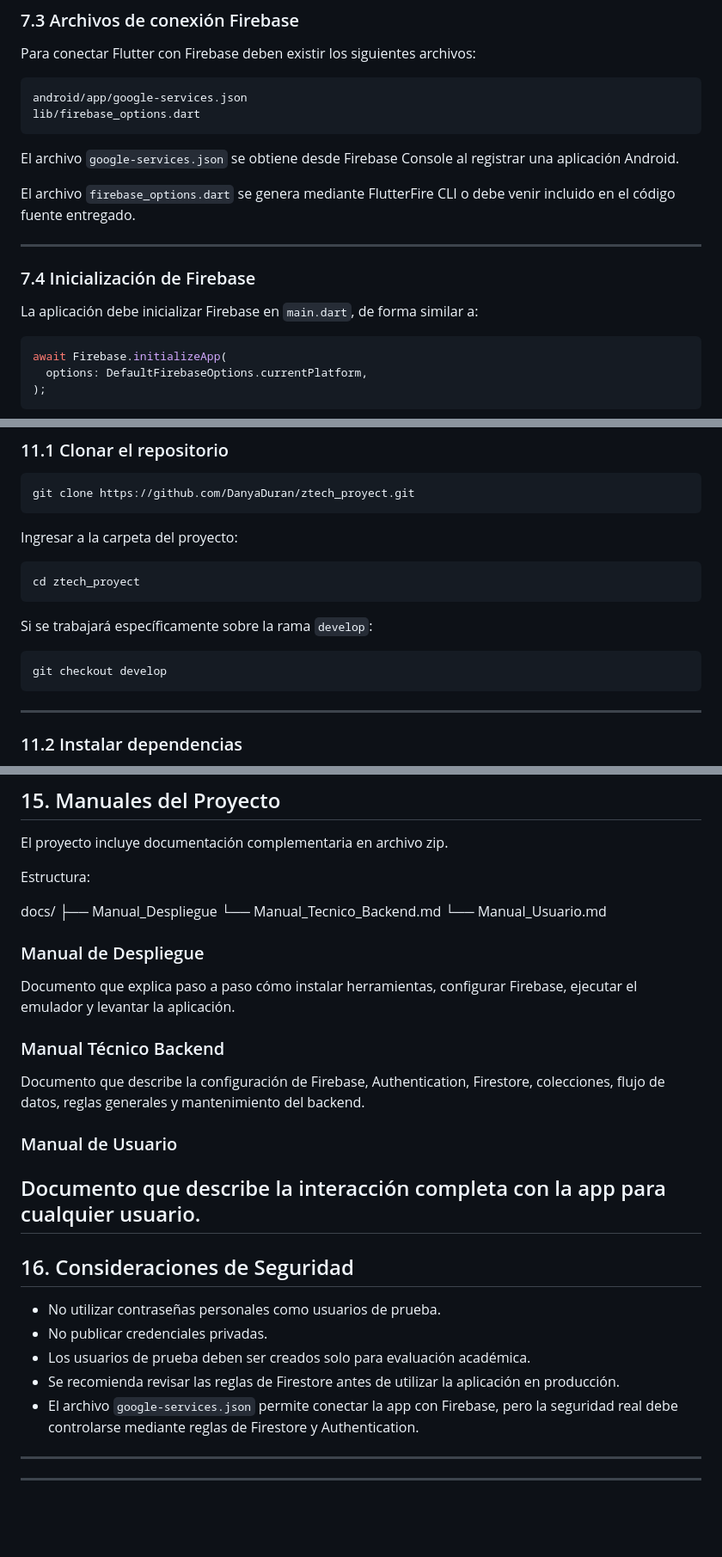
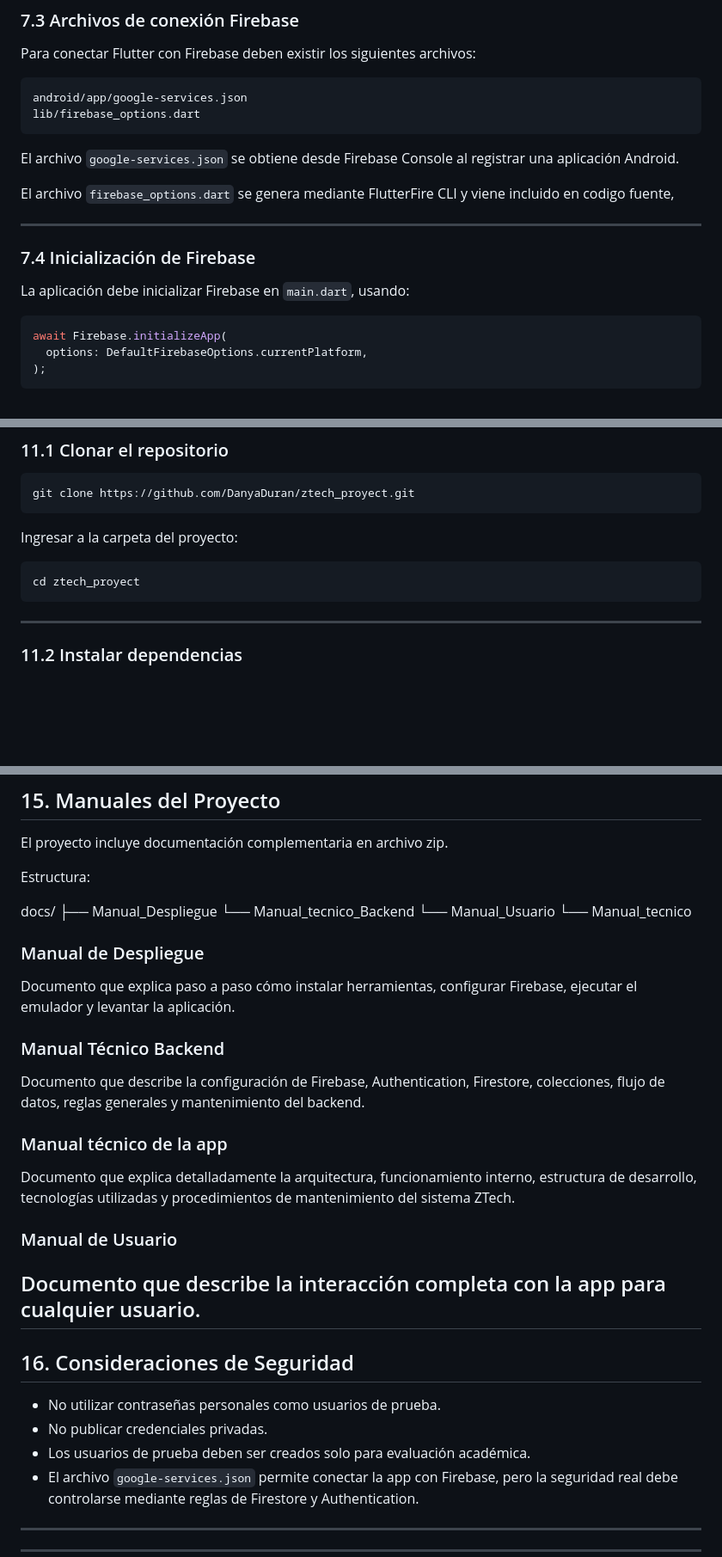
Before and after one commit to DanyaDuran/ztech_proyect, a Markdown page: README.md, 3 parts joined by grey strips. Shown at 86% size. Drawn GitHub-style; blank space fills up the shorter version.

Commit message:
Actualizacion README final

````diff
--- a/README.md
+++ b/README.md
@@ -201,13 +201,13 @@ lib/firebase_options.dart
 
 El archivo `google-services.json` se obtiene desde Firebase Console al registrar una aplicación Android.
 
-El archivo `firebase_options.dart` se genera mediante FlutterFire CLI o debe venir incluido en el código fuente entregado.
+El archivo `firebase_options.dart` se genera mediante FlutterFire CLI y viene incluido en codigo fuente,
 
 ---
 
 ### 7.4 Inicialización de Firebase
 
-La aplicación debe inicializar Firebase en `main.dart`, de forma similar a:
+La aplicación debe inicializar Firebase en `main.dart`, usando:
 
 ```dart
 await Firebase.initializeApp(
@@ -353,12 +355,6 @@ Ingresar a la carpeta del proyecto:
 
 ```bash
 cd ztech_proyect
-```
-
-Si se trabajará específicamente sobre la rama `develop`:
-
-```bash
-git checkout develop
 ```
 
 ---
@@ -556,8 +554,9 @@ Estructura:
 
 docs/
 ├── Manual_Despliegue
-└── Manual_Tecnico_Backend.md
-└── Manual_Usuario.md
+└── Manual_tecnico_Backend
+└── Manual_Usuario
+└── Manual_tecnico
 
 ### Manual de Despliegue
 
@@ -566,6 +565,9 @@ Documento que explica paso a paso cómo instalar herramientas, configurar Fireba
 ### Manual Técnico Backend
 
 Documento que describe la configuración de Firebase, Authentication, Firestore, colecciones, flujo de datos, reglas generales y mantenimiento del backend.
+
+### Manual técnico de la app
+Documento que explica detalladamente la arquitectura, funcionamiento interno, estructura de desarrollo, tecnologías utilizadas y procedimientos de mantenimiento del sistema ZTech.
 
 ### Manual de Usuario
 Documento que describe la interacción completa con la app para cualquier usuario.
@@ -576,7 +578,6 @@ Documento que describe la interacción completa con la app para cualquier usuari
 * No utilizar contraseñas personales como usuarios de prueba.
 * No publicar credenciales privadas.
 * Los usuarios de prueba deben ser creados solo para evaluación académica.
-* Se recomienda revisar las reglas de Firestore antes de utilizar la aplicación en producción.
 * El archivo `google-services.json` permite conectar la app con Firebase, pero la seguridad real debe controlarse mediante reglas de Firestore y Authentication.
 
 ---
````
Also changed, not shown: other parts of README.md (+7 -3 lines).
